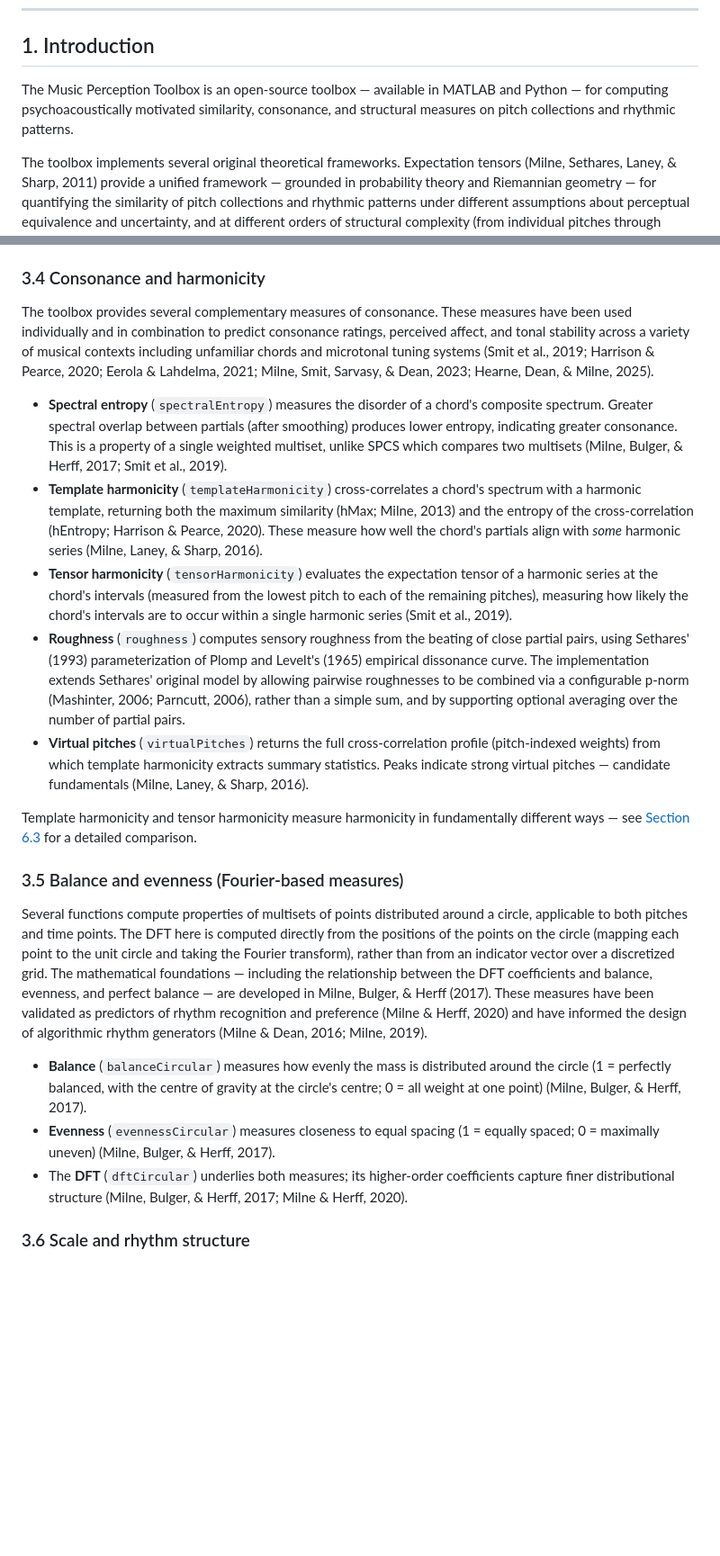
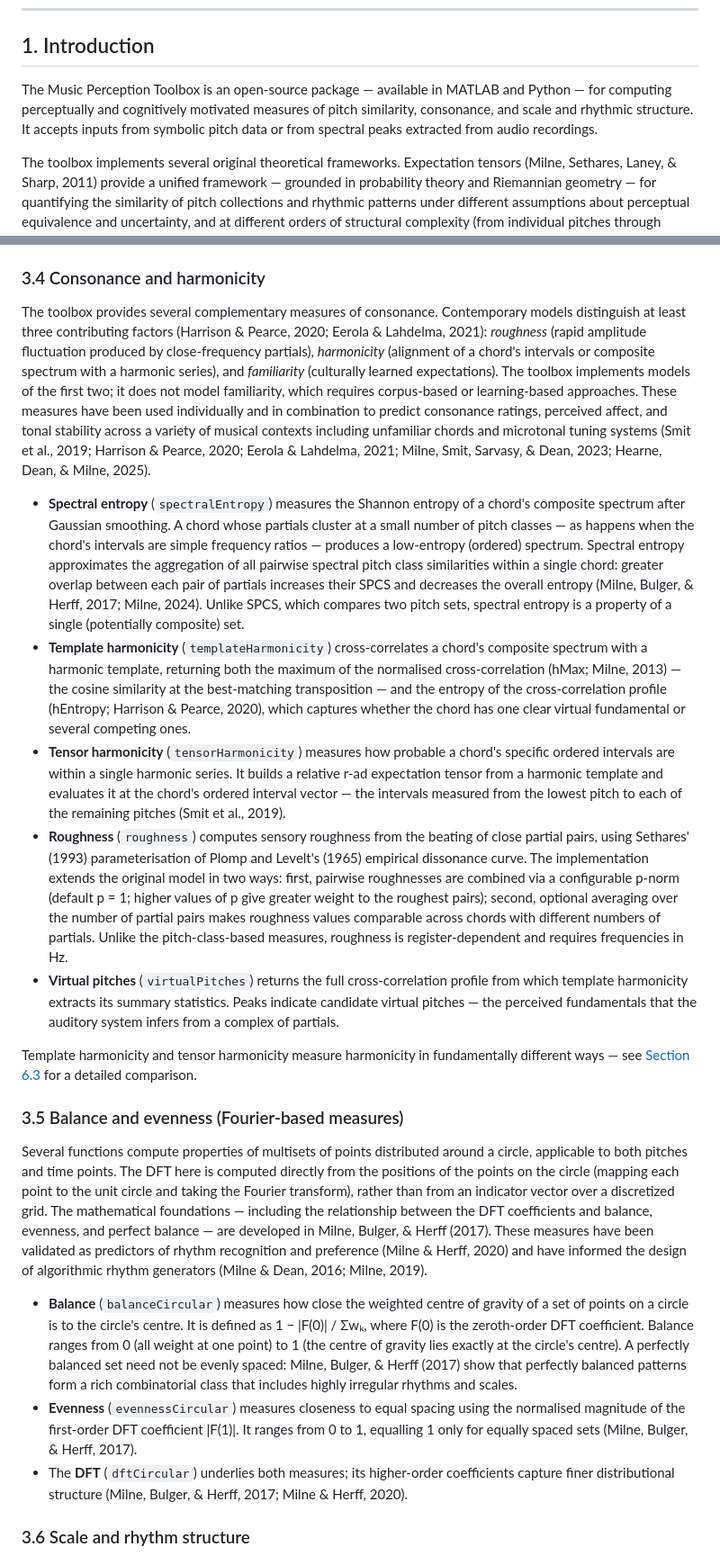
Before and after one commit to andymilne/Music-Perception-Toolbox, a Markdown page: USER_GUIDE.md, 2 parts joined by grey strips. Shown at 90% size. GitHub-like rendering; blank space fills up the shorter version.

```diff
--- a/USER_GUIDE.md
+++ b/USER_GUIDE.md
@@ -22,7 +22,7 @@ Andrew J. Milne, Western Sydney University
 
 ## 1. Introduction
 
-The Music Perception Toolbox is an open-source toolbox — available in MATLAB and Python — for computing psychoacoustically motivated similarity, consonance, and structural measures on pitch collections and rhythmic patterns.
+The Music Perception Toolbox is an open-source package — available in MATLAB and Python — for computing perceptually and cognitively motivated measures of pitch similarity, consonance, and scale and rhythmic structure. It accepts inputs from symbolic pitch data or from spectral peaks extracted from audio recordings.
 
 The toolbox implements several original theoretical frameworks. Expectation tensors (Milne, Sethares, Laney, & Sharp, 2011) provide a unified framework — grounded in probability theory and Riemannian geometry — for quantifying the similarity of pitch collections and rhythmic patterns under different assumptions about perceptual equivalence and uncertainty, and at different orders of structural complexity (from individual pitches through dyads, triads, and beyond). The balance and evenness measures (Milne, Bulger, & Herff, 2017) draw on the discrete Fourier transform to characterise the distributional properties of scales and rhythms, including a novel class of perfectly balanced patterns. Additional structural and perceptual features — coherence, sameness, edge detection, projected centroid, mean offset, and Markov prediction — have been developed and empirically validated for modelling rhythmic perception and performance (Milne & Herff, 2020; Milne, Dean, & Bulger, 2023).
 
@@ -148,13 +150,13 @@ Typical SPCS parameters:
 
 ### 3.4 Consonance and harmonicity
 
-The toolbox provides several complementary measures of consonance. These measures have been used individually and in combination to predict consonance ratings, perceived affect, and tonal stability across a variety of musical contexts including unfamiliar chords and microtonal tuning systems (Smit et al., 2019; Harrison & Pearce, 2020; Eerola & Lahdelma, 2021; Milne, Smit, Sarvasy, & Dean, 2023; Hearne, Dean, & Milne, 2025).
+The toolbox provides several complementary measures of consonance. Contemporary models distinguish at least three contributing factors (Harrison & Pearce, 2020; Eerola & Lahdelma, 2021): *roughness* (rapid amplitude fluctuation produced by close-frequency partials), *harmonicity* (alignment of a chord's intervals or composite spectrum with a harmonic series), and *familiarity* (culturally learned expectations). The toolbox implements models of the first two; it does not model familiarity, which requires corpus-based or learning-based approaches. These measures have been used individually and in combination to predict consonance ratings, perceived affect, and tonal stability across a variety of musical contexts including unfamiliar chords and microtonal tuning systems (Smit et al., 2019; Harrison & Pearce, 2020; Eerola & Lahdelma, 2021; Milne, Smit, Sarvasy, & Dean, 2023; Hearne, Dean, & Milne, 2025).
 
-- **Spectral entropy** (`spectralEntropy`) measures the disorder of a chord's composite spectrum. Greater spectral overlap between partials (after smoothing) produces lower entropy, indicating greater consonance. This is a property of a single weighted multiset, unlike SPCS which compares two multisets (Milne, Bulger, & Herff, 2017; Smit et al., 2019).
-- **Template harmonicity** (`templateHarmonicity`) cross-correlates a chord's spectrum with a harmonic template, returning both the maximum similarity (hMax; Milne, 2013) and the entropy of the cross-correlation (hEntropy; Harrison & Pearce, 2020). These measure how well the chord's partials align with *some* harmonic series (Milne, Laney, & Sharp, 2016).
-- **Tensor harmonicity** (`tensorHarmonicity`) evaluates the expectation tensor of a harmonic series at the chord's intervals (measured from the lowest pitch to each of the remaining pitches), measuring how likely the chord's intervals are to occur within a single harmonic series (Smit et al., 2019).
-- **Roughness** (`roughness`) computes sensory roughness from the beating of close partial pairs, using Sethares' (1993) parameterization of Plomp and Levelt's (1965) empirical dissonance curve. The implementation extends Sethares' original model by allowing pairwise roughnesses to be combined via a configurable p-norm (Mashinter, 2006; Parncutt, 2006), rather than a simple sum, and by supporting optional averaging over the number of partial pairs.
-- **Virtual pitches** (`virtualPitches`) returns the full cross-correlation profile (pitch-indexed weights) from which template harmonicity extracts summary statistics. Peaks indicate strong virtual pitches — candidate fundamentals (Milne, Laney, & Sharp, 2016).
+- **Spectral entropy** (`spectralEntropy`) measures the Shannon entropy of a chord's composite spectrum after Gaussian smoothing. A chord whose partials cluster at a small number of pitch classes — as happens when the chord's intervals are simple frequency ratios — produces a low-entropy (ordered) spectrum. Spectral entropy approximates the aggregation of all pairwise spectral pitch class similarities within a single chord: greater overlap between each pair of partials increases their SPCS and decreases the overall entropy (Milne, Bulger, & Herff, 2017; Milne, 2024). Unlike SPCS, which compares two pitch sets, spectral entropy is a property of a single (potentially composite) set.
+- **Template harmonicity** (`templateHarmonicity`) cross-correlates a chord's composite spectrum with a harmonic template, returning both the maximum of the normalised cross-correlation (hMax; Milne, 2013) — the cosine similarity at the best-matching transposition — and the entropy of the cross-correlation profile (hEntropy; Harrison & Pearce, 2020), which captures whether the chord has one clear virtual fundamental or several competing ones.
+- **Tensor harmonicity** (`tensorHarmonicity`) measures how probable a chord's specific ordered intervals are within a single harmonic series. It builds a relative r-ad expectation tensor from a harmonic template and evaluates it at the chord's ordered interval vector — the intervals measured from the lowest pitch to each of the remaining pitches (Smit et al., 2019).
+- **Roughness** (`roughness`) computes sensory roughness from the beating of close partial pairs, using Sethares' (1993) parameterisation of Plomp and Levelt's (1965) empirical dissonance curve. The implementation extends the original model in two ways: first, pairwise roughnesses are combined via a configurable p-norm (default p = 1; higher values of p give greater weight to the roughest pairs); second, optional averaging over the number of partial pairs makes roughness values comparable across chords with different numbers of partials. Unlike the pitch-class-based measures, roughness is register-dependent and requires frequencies in Hz.
+- **Virtual pitches** (`virtualPitches`) returns the full cross-correlation profile from which template harmonicity extracts its summary statistics. Peaks indicate candidate virtual pitches — the perceived fundamentals that the auditory system infers from a complex of partials.
 
 Template harmonicity and tensor harmonicity measure harmonicity in fundamentally different ways — see [Section 6.3](#63-consonance-and-harmonicity) for a detailed comparison.
 
@@ -162,8 +164,8 @@ Template harmonicity and tensor harmonicity measure harmonicity in fundamentally
 
 Several functions compute properties of multisets of points distributed around a circle, applicable to both pitches and time points. The DFT here is computed directly from the positions of the points on the circle (mapping each point to the unit circle and taking the Fourier transform), rather than from an indicator vector over a discretized grid. The mathematical foundations — including the relationship between the DFT coefficients and balance, evenness, and perfect balance — are developed in Milne, Bulger, & Herff (2017). These measures have been validated as predictors of rhythm recognition and preference (Milne & Herff, 2020) and have informed the design of algorithmic rhythm generators (Milne & Dean, 2016; Milne, 2019).
 
-- **Balance** (`balanceCircular`) measures how evenly the mass is distributed around the circle (1 = perfectly balanced, with the centre of gravity at the circle's centre; 0 = all weight at one point) (Milne, Bulger, & Herff, 2017).
-- **Evenness** (`evennessCircular`) measures closeness to equal spacing (1 = equally spaced; 0 = maximally uneven) (Milne, Bulger, & Herff, 2017).
+- **Balance** (`balanceCircular`) measures how close the weighted centre of gravity of a set of points on a circle is to the circle's centre. It is defined as 1 − |F(0)| / Σwₖ, where F(0) is the zeroth-order DFT coefficient. Balance ranges from 0 (all weight at one point) to 1 (the centre of gravity lies exactly at the circle's centre). A perfectly balanced set need not be evenly spaced: Milne, Bulger, & Herff (2017) show that perfectly balanced patterns form a rich combinatorial class that includes highly irregular rhythms and scales.
+- **Evenness** (`evennessCircular`) measures closeness to equal spacing using the normalised magnitude of the first-order DFT coefficient |F(1)|. It ranges from 0 to 1, equalling 1 only for equally spaced sets (Milne, Bulger, & Herff, 2017).
 - The **DFT** (`dftCircular`) underlies both measures; its higher-order coefficients capture finer distributional structure (Milne, Bulger, & Herff, 2017; Milne & Herff, 2020).
 
 ### 3.6 Scale and rhythm structure
```
Also changed, not shown: other parts of USER_GUIDE.md (+11 -9 lines), README.md (+5 -7 lines).
